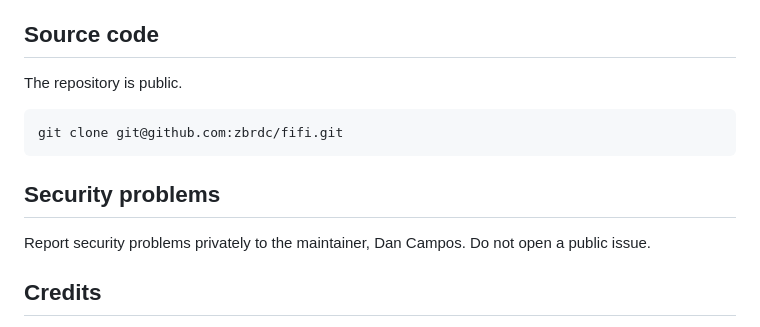
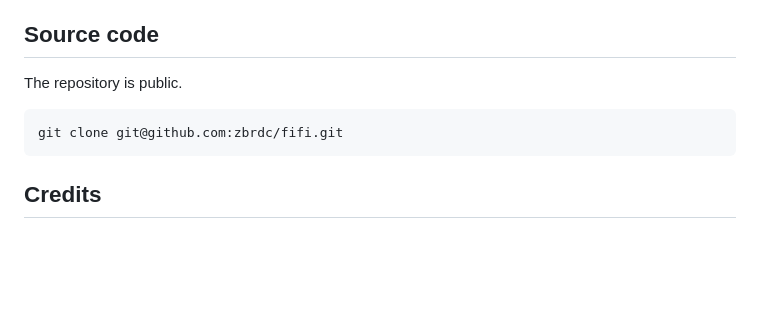
Before and after one commit to zbrdc/fifi, a Markdown page: README.md, the part around the change. GitHub-like rendering; blank space fills up the shorter version.

Commit message:
docs(readme): remove security reporting section
Remove the requested heading and reporting instructions. No other README content changes.

````diff
--- a/README.md
+++ b/README.md
@@ -78,10 +78,6 @@ The repository is public.
 git clone git@github.com:zbrdc/fifi.git
 ```
 
-## Security problems
-
-Report security problems privately to the maintainer, Dan Campos. Do not open a public issue.
-
 ## Credits
 
 [THIRD_PARTY_NOTICES.md](THIRD_PARTY_NOTICES.md) lists the copied and derived third-party code that it covers.
````
